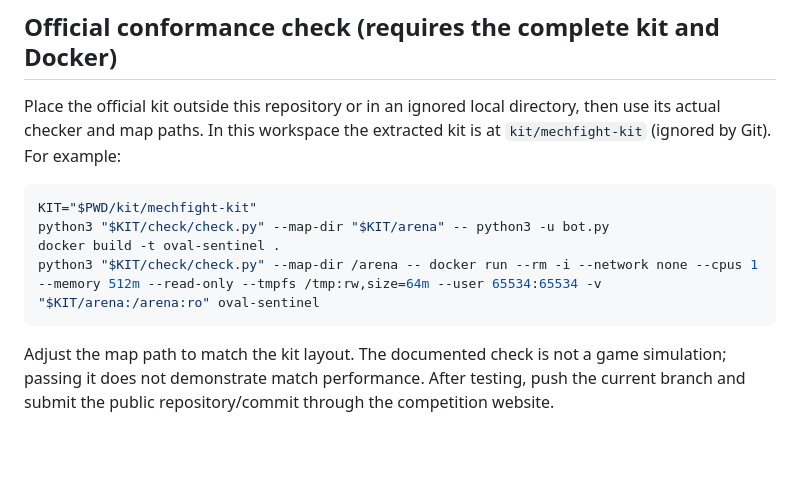
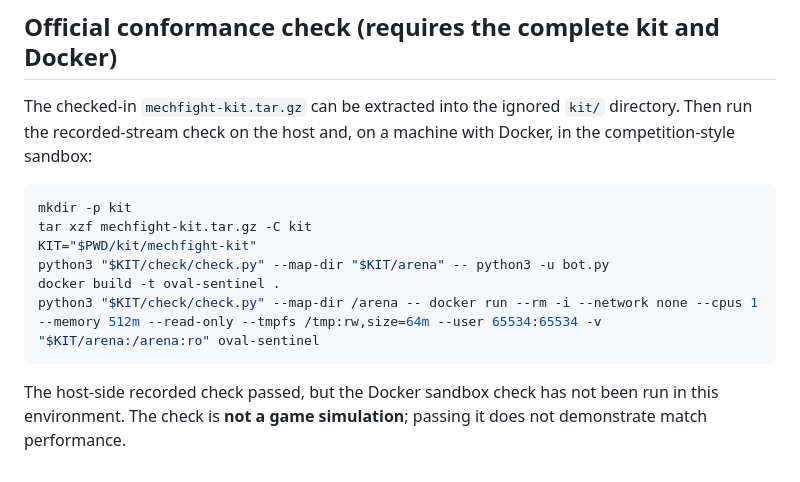
Before and after one commit to satyam-kumar-singh-sys/buildathon-mech-royale, a Markdown page: README.md, the part around one of its changes. GitHub-like rendering; blank space fills up the shorter version.

````diff
--- a/README.md
+++ b/README.md
@@ -13,13 +35,15 @@ The second command expects JSON-lines protocol input on stdin; stdout is reserve
 
 ## Official conformance check (requires the complete kit and Docker)
 
-Place the official kit outside this repository or in an ignored local directory, then use its actual checker and map paths. In this workspace the extracted kit is at `kit/mechfight-kit` (ignored by Git). For example:
+The checked-in `mechfight-kit.tar.gz` can be extracted into the ignored `kit/` directory. Then run the recorded-stream check on the host and, on a machine with Docker, in the competition-style sandbox:
 
 ```sh
+mkdir -p kit
+tar xzf mechfight-kit.tar.gz -C kit
 KIT="$PWD/kit/mechfight-kit"
 python3 "$KIT/check/check.py" --map-dir "$KIT/arena" -- python3 -u bot.py
 docker build -t oval-sentinel .
 python3 "$KIT/check/check.py" --map-dir /arena -- docker run --rm -i --network none --cpus 1 --memory 512m --read-only --tmpfs /tmp:rw,size=64m --user 65534:65534 -v "$KIT/arena:/arena:ro" oval-sentinel
 ```
 
-Adjust the map path to match the kit layout. The documented check is not a game simulation; passing it does not demonstrate match performance. After testing, push the current branch and submit the public repository/commit through the competition website.
+The host-side recorded check passed, but the Docker sandbox check has not been run in this environment. The check is **not a game simulation**; passing it does not demonstrate match performance.
````
Also changed, not shown: other parts of README.md (+24 -2 lines), docs/mech-royale-leaderboard.png (added).
